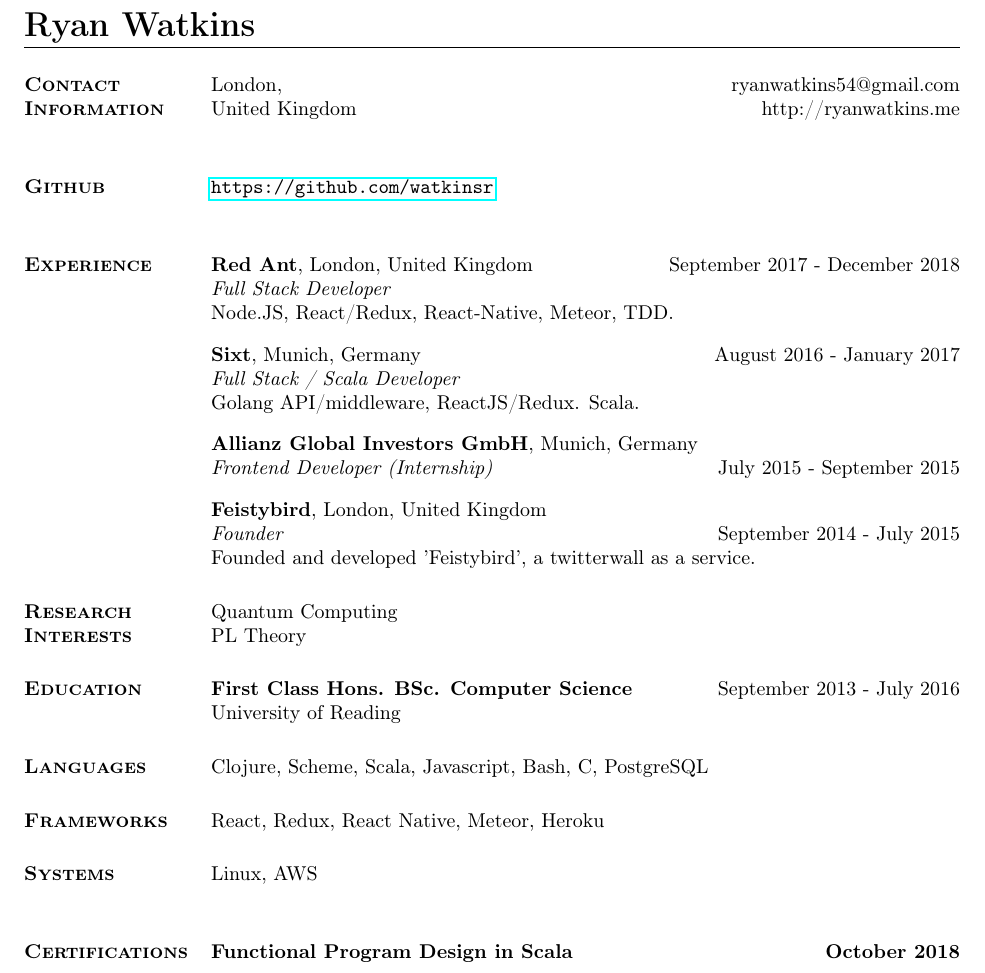
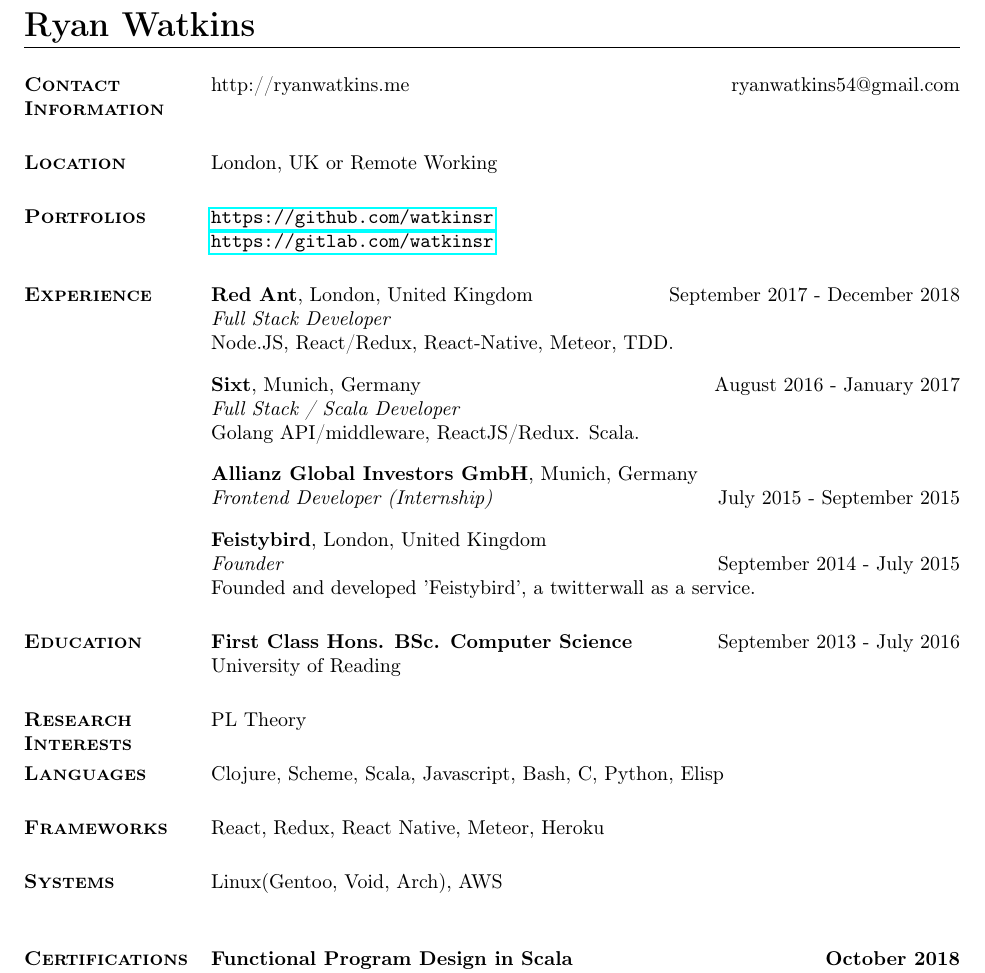
Before and after one commit to watkinsr/resume, a LaTeX CV (resume.tex): part of page 1 of 2, cut so that both start at the same text. Compiled offline with pdfLaTeX.

Commit message:
update resume

```diff
--- a/resume.tex
+++ b/resume.tex
@@ -13,11 +13,14 @@
 \begin{resume}
 
 \section{\textsc{Contact Information}}
-London,  \hfill {ryanwatkins54@gmail.com}\\
-United Kingdom \hfill {http://ryanwatkins.me}\\
+http://ryanwatkins.me \hfill {ryanwatkins54@gmail.com}\\
 
-\section{\textsc{Github}}
-{\bf \url{https://github.com/watkinsr}}\\
+\section{\textsc{Location}}
+London, UK or Remote Working
+
+\section{\textsc{Portfolios}}
+        {\bf \url{https://github.com/watkinsr}}\\
+        {\hfill {\bf \url{https://gitlab.com/watkinsr}}}
 
 \section{\textsc{Experience}}
 
@@ -36,24 +39,24 @@ Golang API/middleware, ReactJS/Redux. Scala.
 \textit{Founder} \hfill {September 2014 - July 2015}\\
 Founded and developed 'Feistybird', a twitterwall as a service.
 
-\section{\textsc{Research Interests}}
-\begin{tabular}[t]{@{} p{6.0 in}  @{}}
-  Quantum Computing\\
-  PL Theory\\
-\end{tabular}
 
 \section{\textsc{Education}}
 {\bf First Class Hons. BSc. Computer Science}  {\hfill September 2013 - July 2016}\\
 University of Reading
 
+\section{\textsc{Research Interests}}
+\begin{tabular}[t]{@{} p{6.0 in}  @{}}
+  PL Theory\\
+\end{tabular}
+
 \section{\textsc{Languages}}
-Clojure, Scheme, Scala, Javascript, Bash, C, PostgreSQL
+Clojure, Scheme, Scala, Javascript, Bash, C, Python, Elisp
 
 \section{\textsc{Frameworks}}
 React, Redux, React Native, Meteor, Heroku
 
 \section{\textsc {Systems}}
-Linux, AWS \\
+Linux(Gentoo, Void, Arch), AWS \\
 
 \section{\textsc{Certifications}}
 {\bf Functional Program Design in Scala} {\bf \hfill October 2018}\\
```
Also changed, not shown: resume.pdf, resume.tex (1 more changed lines).
